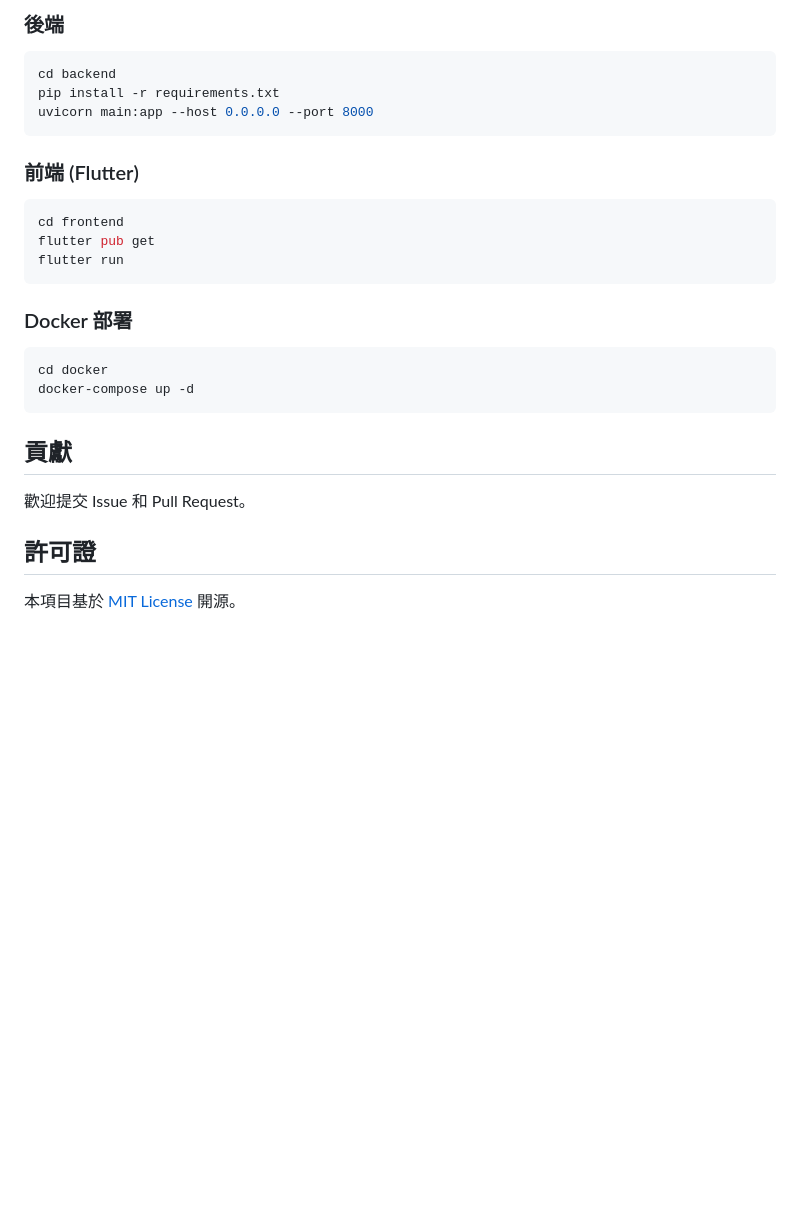
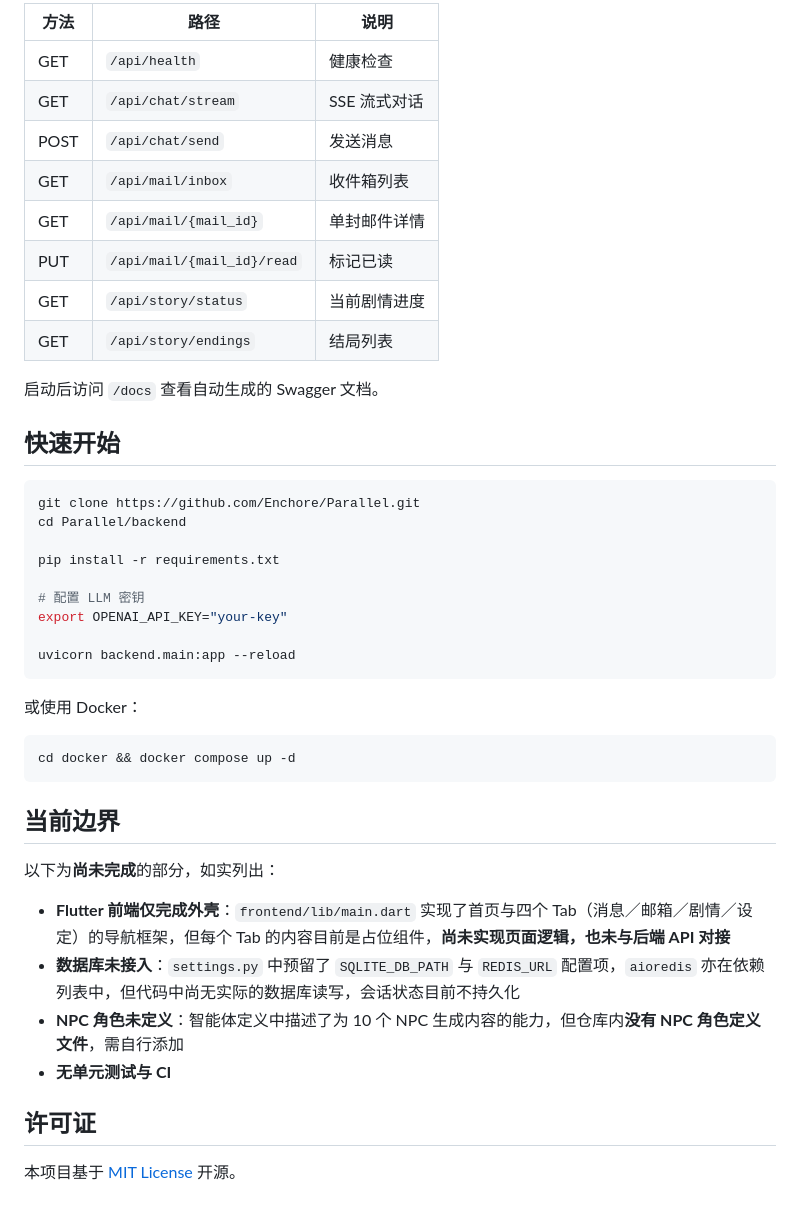
Before and after one commit to Enchore/Parallel, a Markdown page: README.md, the part around one of its changes. GitHub-like rendering; blank space fills up the shorter version.

````diff
--- a/README.md
+++ b/README.md
@@ -82,31 +81,46 @@ Parallel/
 
-### 後端
+| 方法 | 路径 | 说明 |
+|------|------|------|
+| GET | `/api/health` | 健康检查 |
+| GET | `/api/chat/stream` | SSE 流式对话 |
+| POST | `/api/chat/send` | 发送消息 |
+| GET | `/api/mail/inbox` | 收件箱列表 |
+| GET | `/api/mail/{mail_id}` | 单封邮件详情 |
+| PUT | `/api/mail/{mail_id}/read` | 标记已读 |
+| GET | `/api/story/status` | 当前剧情进度 |
+| GET | `/api/story/endings` | 结局列表 |
+
+启动后访问 `/docs` 查看自动生成的 Swagger 文档。
+
+## 快速开始
 
 ```bash
-cd backend
+git clone https://github.com/Enchore/Parallel.git
+cd Parallel/backend
+
 pip install -r requirements.txt
-uvicorn main:app --host 0.0.0.0 --port 8000
+
+# 配置 LLM 密钥
+export OPENAI_API_KEY="your-key"
+
+uvicorn backend.main:app --reload
 ```
 
-### 前端 (Flutter)
+或使用 Docker：
 
 ```bash
-cd frontend
-flutter pub get
-flutter run
+cd docker && docker compose up -d
 ```
 
-### Docker 部署
+## 当前边界
 
-```bash
-cd docker
-docker-compose up -d
-```
+以下为**尚未完成**的部分，如实列出：
 
-## 貢獻
+- **Flutter 前端仅完成外壳**：`frontend/lib/main.dart` 实现了首页与四个 Tab（消息／邮箱／剧情／设定）的导航框架，但每个 Tab 的内容目前是占位组件，**尚未实现页面逻辑，也未与后端 API 对接**
+- **数据库未接入**：`settings.py` 中预留了 `SQLITE_DB_PATH` 与 `REDIS_URL` 配置项，`aioredis` 亦在依赖列表中，但代码中尚无实际的数据库读写，会话状态目前不持久化
+- **NPC 角色未定义**：智能体定义中描述了为 10 个 NPC 生成内容的能力，但仓库内**没有 NPC 角色定义文件**，需自行添加
+- **无单元测试与 CI**
 
-歡迎提交 Issue 和 Pull Request。
+## 许可证
 
-## 許可證
-
-本項目基於 [MIT License](LICENSE) 開源。
+本项目基于 [MIT License](LICENSE) 开源。
````
Also changed, not shown: other parts of README.md (+64 -65 lines).
